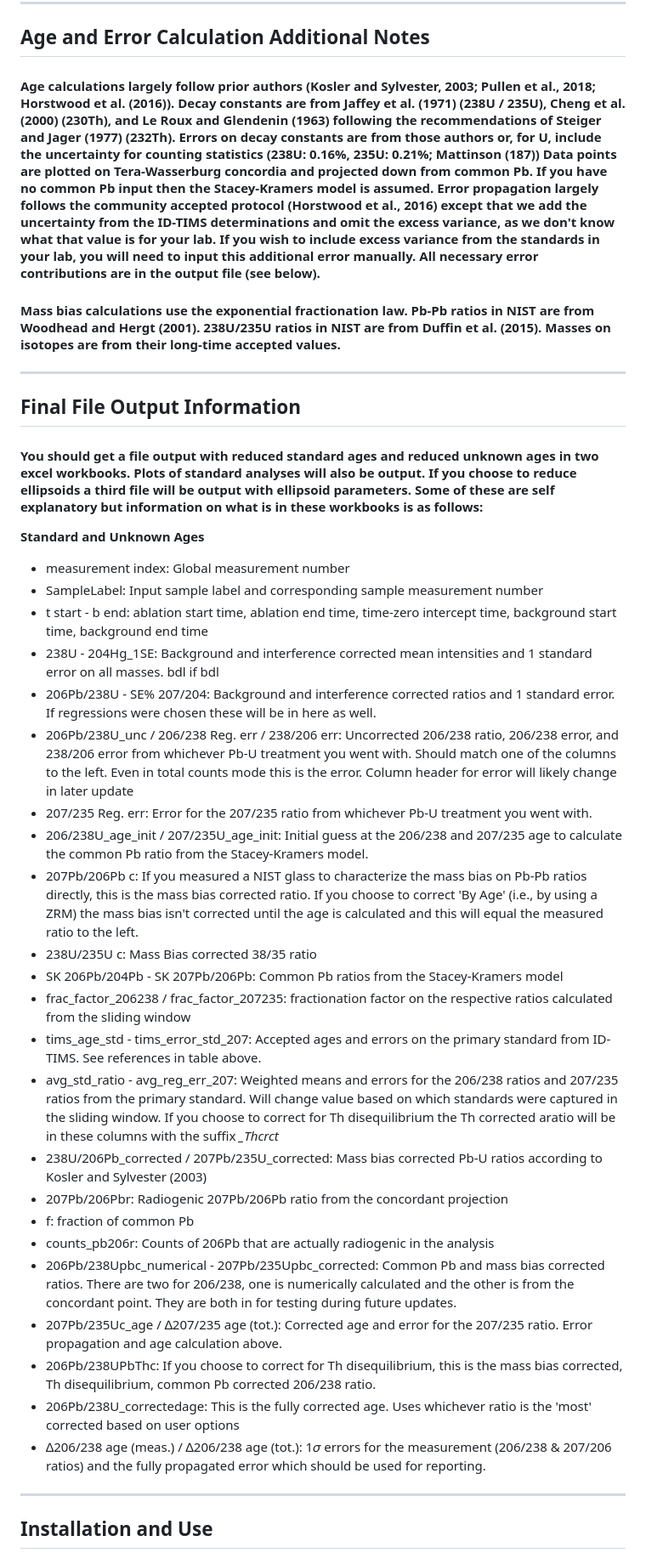
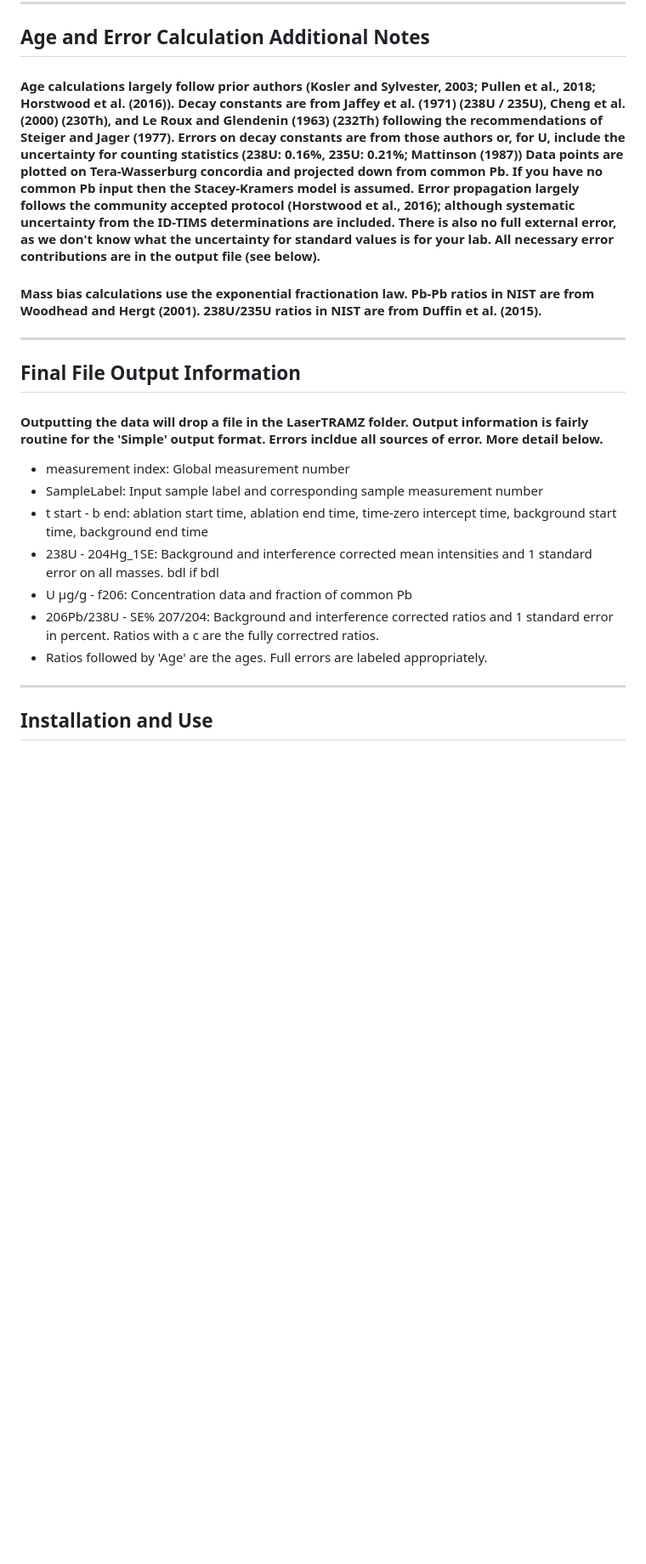
Before and after one commit to Lewisc2/LaserTRAMZ_Multicollection, a Markdown page: README.md, the part around one of its changes. Shown at 85% size. Rendered like a GitHub page; blank space fills up the shorter version.

```diff
--- a/README.md
+++ b/README.md
@@ -101,34 +93,17 @@ ____________
 ____________
 ## Age and Error Calculation Additional Notes
-#### Age calculations largely follow prior authors (Kosler and Sylvester, 2003; Pullen et al., 2018; Horstwood et al. (2016)). Decay constants are from Jaffey et al. (1971) (238U / 235U), Cheng et al. (2000) (230Th), and Le Roux and Glendenin (1963) following the recommendations of Steiger and Jager (1977) (232Th). Errors on decay constants are from those authors or, for U, include the uncertainty for counting statistics (238U: 0.16%, 235U: 0.21%; Mattinson (187)) Data points are plotted on Tera-Wasserburg concordia and projected down from common Pb. If you have no common Pb input then the Stacey-Kramers model is assumed. Error propagation largely follows the community accepted protocol (Horstwood et al., 2016) except that we add the uncertainty from the ID-TIMS determinations and omit the excess variance, as we don't know what that value is for your lab. If you wish to include excess variance from the standards in your lab, you will need to input this additional error manually. All necessary error contributions are in the output file (see below).
-#### Mass bias calculations use the exponential fractionation law. Pb-Pb ratios in NIST are from Woodhead and Hergt (2001). 238U/235U ratios in NIST are from Duffin et al. (2015). Masses on isotopes are from their long-time accepted values.
+#### Age calculations largely follow prior authors (Kosler and Sylvester, 2003; Pullen et al., 2018; Horstwood et al. (2016)). Decay constants are from Jaffey et al. (1971) (238U / 235U), Cheng et al. (2000) (230Th), and Le Roux and Glendenin (1963) (232Th) following the recommendations of Steiger and Jager (1977). Errors on decay constants are from those authors or, for U, include the uncertainty for counting statistics (238U: 0.16%, 235U: 0.21%; Mattinson (1987)) Data points are plotted on Tera-Wasserburg concordia and projected down from common Pb. If you have no common Pb input then the Stacey-Kramers model is assumed. Error propagation largely follows the community accepted protocol (Horstwood et al., 2016); although systematic uncertainty from the ID-TIMS determinations are included. There is also no full external error, as we don't know what the uncertainty for standard values is for your lab. All necessary error contributions are in the output file (see below).
+#### Mass bias calculations use the exponential fractionation law. Pb-Pb ratios in NIST are from Woodhead and Hergt (2001). 238U/235U ratios in NIST are from Duffin et al. (2015).
 ____________
 ## Final File Output Information
-#### You should get a file output with reduced standard ages and reduced unknown ages in two excel workbooks. Plots of standard analyses will also be output. If you choose to reduce ellipsoids a third file will be output with ellipsoid parameters. Some of these are self explanatory but information on what is in these workbooks is as follows:
-**Standard and Unknown Ages**
+#### Outputting the data will drop a file in the LaserTRAMZ folder. Output information is fairly routine for the 'Simple' output format. Errors incldue all sources of error. More detail below.
 * measurement index: Global measurement number
 * SampleLabel: Input sample label and corresponding sample measurement number
 * t start - b end: ablation start time, ablation end time, time-zero intercept time, background start time, background end time
 * 238U - 204Hg_1SE: Background and interference corrected mean intensities and 1 standard error on all masses. bdl if bdl
-* 206Pb/238U - SE% 207/204: Background and interference corrected ratios and 1 standard error. If regressions were chosen these will be in here as well.
-* 206Pb/238U_unc / 206/238 Reg. err / 238/206 err: Uncorrected 206/238 ratio, 206/238 error, and 238/206 error from whichever Pb-U treatment you went with. Should match one of the columns to the left. Even in total counts mode this is the error. Column header for error will likely change in later update
-* 207/235 Reg. err: Error for the 207/235 ratio from whichever Pb-U treatment you went with.
-* 206/238U_age_init / 207/235U_age_init: Initial guess at the 206/238 and 207/235 age to calculate the common Pb ratio from the Stacey-Kramers model.
-* 207Pb/206Pb c: If you measured a NIST glass to characterize the mass bias on Pb-Pb ratios directly, this is the mass bias corrected ratio. If you choose to correct 'By Age' (i.e., by using a ZRM) the mass bias isn't corrected until the age is calculated and this will equal the measured ratio to the left.
-* 238U/235U c: Mass Bias corrected 38/35 ratio
-* SK 206Pb/204Pb - SK 207Pb/206Pb: Common Pb ratios from the Stacey-Kramers model
-* frac_factor_206238 / frac_factor_207235: fractionation factor on the respective ratios calculated from the sliding window
-* tims_age_std - tims_error_std_207: Accepted ages and errors on the primary standard from ID-TIMS. See references in table above.
-* avg_std_ratio - avg_reg_err_207: Weighted means and errors for the 206/238 ratios and 207/235 ratios from the primary standard. Will change value based on which standards were captured in the sliding window. If you choose to correct for Th disequilibrium the Th corrected aratio will be in these columns with the suffix *_Thcrct*
-* 238U/206Pb_corrected / 207Pb/235U_corrected: Mass bias corrected Pb-U ratios according to Kosler and Sylvester (2003)
-* 207Pb/206Pbr: Radiogenic 207Pb/206Pb ratio from the concordant projection
-* f: fraction of common Pb
-* counts_pb206r: Counts of 206Pb that are actually radiogenic in the analysis
-* 206Pb/238Upbc_numerical - 207Pb/235Upbc_corrected: Common Pb and mass bias corrected ratios. There are two for 206/238, one is numerically calculated and the other is from the concordant point. They are both in for testing during future updates.
-* 207Pb/235Uc_age / ∆207/235 age (tot.): Corrected age and error for the 207/235 ratio. Error propagation and age calculation above.
-* 206Pb/238UPbThc: If you choose to correct for Th disequilibrium, this is the mass bias corrected, Th disequilibrium, common Pb corrected 206/238 ratio.
-* 206Pb/238U_correctedage: This is the fully corrected age. Uses whichever ratio is the 'most' corrected based on user options
-* ∆206/238 age (meas.) / ∆206/238 age (tot.): 1𝜎 errors for the measurement (206/238 & 207/206 ratios) and the fully propagated error which should be used for reporting.
+* U µg/g - f206: Concentration data and fraction of common Pb
+* 206Pb/238U - SE% 207/204: Background and interference corrected ratios and 1 standard error in percent. Ratios with a c are the fully correctred ratios.
+* Ratios followed by 'Age' are the ages. Full errors are labeled appropriately.
 ____________
 ## Installation and Use
 #### We recommend running the program through [Anaconda](https://www.anaconda.com/download). You may also need to download [Git](https://github.com/git-guides/install-git).  After downloading, one may clone the repository by opening their terminal or Anconda prompt and running the following lines (one by one). It is best to create a virtual environment, which is included in the code block below:
```
Also changed, not shown: other parts of README.md (+26 -34 lines).
